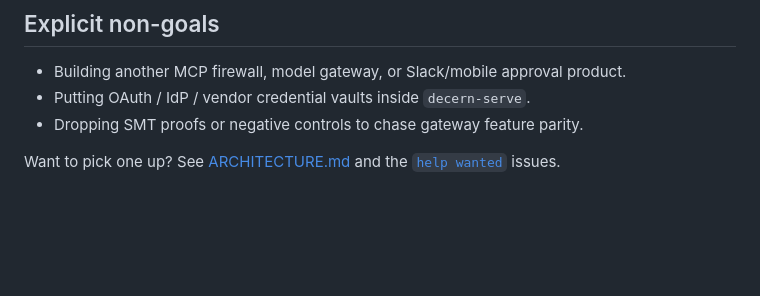
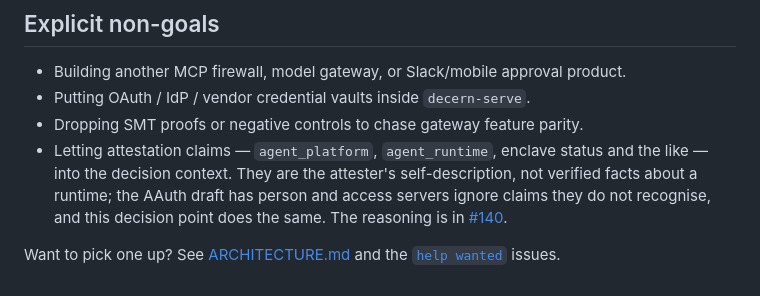
Before and after one commit to anivar/decern, a Markdown page: ROADMAP.md, the part around the change. Drawn GitHub-style; blank space fills up the shorter version.

Commit message:
Record the attestation non-goal in the roadmap (#177)
Issue #140 explains why attestation claims never reach the decision context; the roadmap's
non-goals list is where a reader looks for that, so the one-paragraph version lives there
and points at the issue for the reasoning.

Docs only; no changelog fragment.

Signed-off-by: Anivar Aravind <anivar.aravind@gmail.com>

```diff
--- a/ROADMAP.md
+++ b/ROADMAP.md
@@ -85,6 +85,11 @@ Trust that survives the operator, and releases that survive us.
 - Building another MCP firewall, model gateway, or Slack/mobile approval product.
 - Putting OAuth / IdP / vendor credential vaults inside `decern-serve`.
 - Dropping SMT proofs or negative controls to chase gateway feature parity.
+- Letting attestation claims — `agent_platform`, `agent_runtime`, enclave status and the like — into
+  the decision context. They are the attester's self-description, not verified facts about a
+  runtime; the AAuth draft has person and access servers ignore claims they do not recognise, and
+  this decision point does the same. The reasoning is in
+  [#140](https://github.com/anivar/decern/issues/140).
 
 Want to pick one up? See [ARCHITECTURE.md](ARCHITECTURE.md#where-to-start-contributing) and the
 [`help wanted`](https://github.com/anivar/decern/labels/help%20wanted) issues.
```
